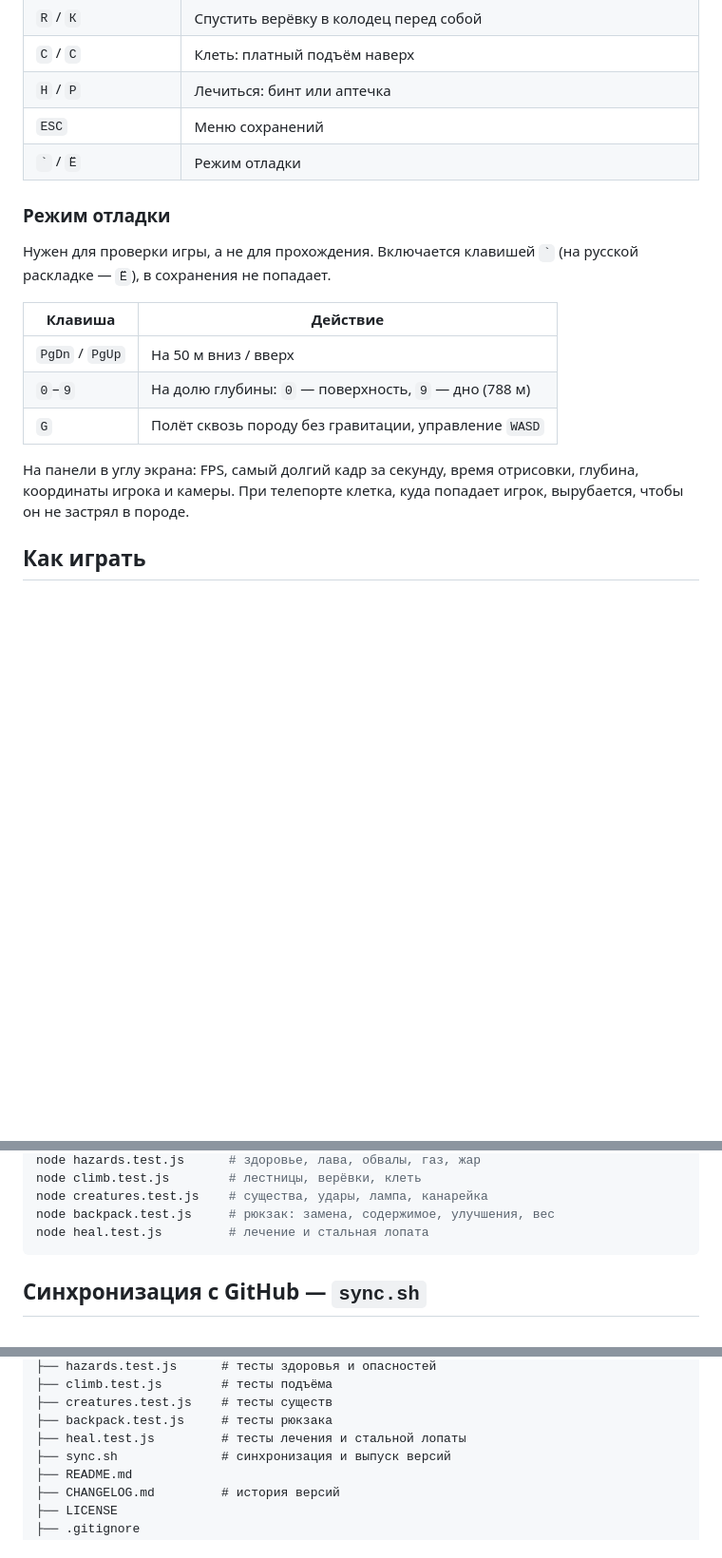
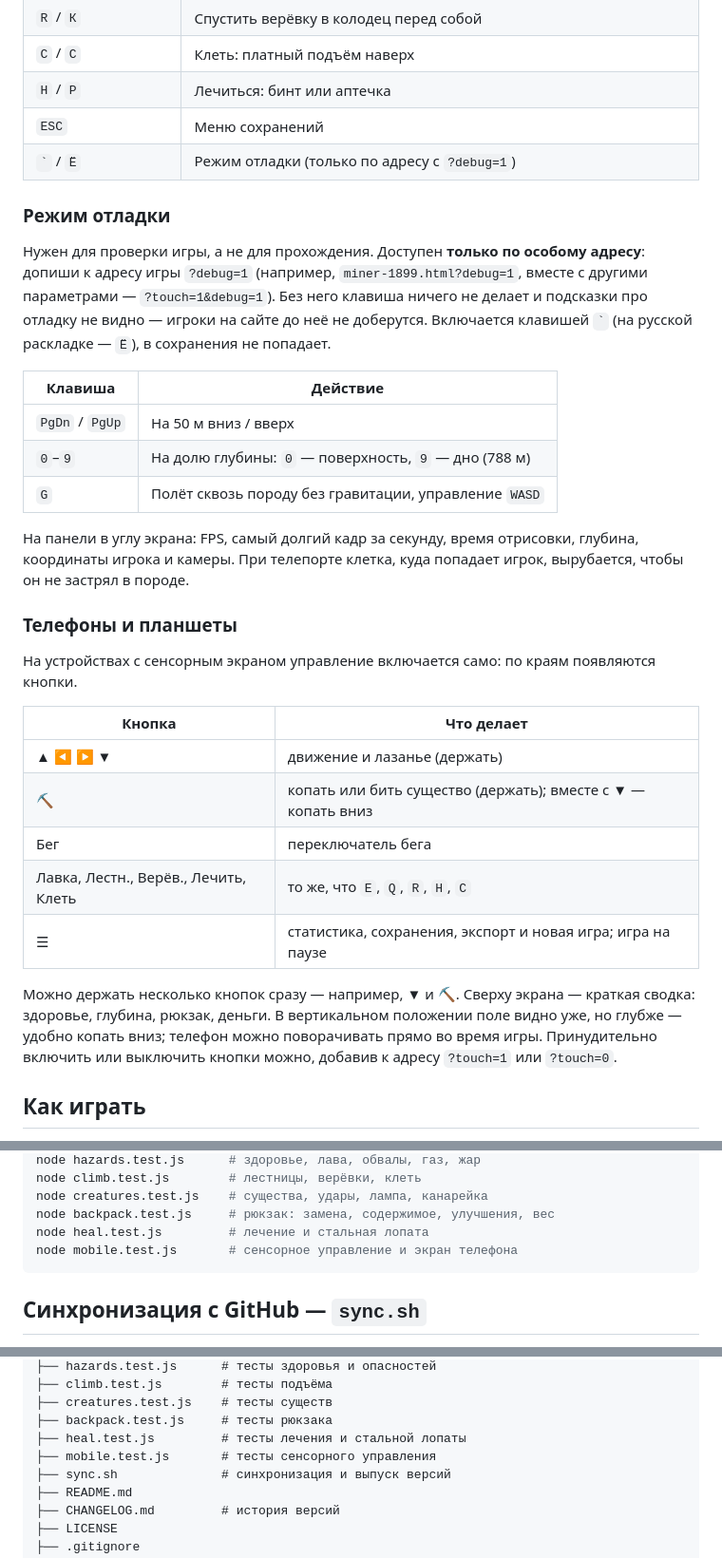
Before and after one commit to Z0rD4n0v1ch/miner-1899, a Markdown page: README.md, 3 parts joined by grey strips. Shown: that part at 95% size. Drawn GitHub-style; blank space fills up the shorter version.

Commit message:
feat: режим отладки только по ?debug=1

````diff
--- a/README.md
+++ b/README.md
@@ -36,11 +36,11 @@
 | `C` / `С` | Клеть: платный подъём наверх |
 | `H` / `Р` | Лечиться: бинт или аптечка |
 | `ESC` | Меню сохранений |
-| `` ` `` / `Ё` | Режим отладки |
+| `` ` `` / `Ё` | Режим отладки (только по адресу с `?debug=1`) |
 
 ### Режим отладки
 
-Нужен для проверки игры, а не для прохождения. Включается клавишей `` ` `` (на русской раскладке — `Ё`), в сохранения не попадает.
+Нужен для проверки игры, а не для прохождения. Доступен **только по особому адресу**: допиши к адресу игры `?debug=1` (например, `miner-1899.html?debug=1`, вместе с другими параметрами — `?touch=1&debug=1`). Без него клавиша ничего не делает и подсказки про отладку не видно — игроки на сайте до неё не доберутся. Включается клавишей `` ` `` (на русской раскладке — `Ё`), в сохранения не попадает.
 
 | Клавиша | Действие |
 |---|---|
@@ -49,6 +49,20 @@
 | `G` | Полёт сквозь породу без гравитации, управление `WASD` |
 
 На панели в углу экрана: FPS, самый долгий кадр за секунду, время отрисовки, глубина, координаты игрока и камеры. При телепорте клетка, куда попадает игрок, вырубается, чтобы он не застрял в породе.
+
+### Телефоны и планшеты
+
+На устройствах с сенсорным экраном управление включается само: по краям появляются кнопки.
+
+| Кнопка | Что делает |
+|---|---|
+| ▲ ◀ ▶ ▼ | движение и лазанье (держать) |
+| ⛏ | копать или бить существо (держать); вместе с ▼ — копать вниз |
+| Бег | переключатель бега |
+| Лавка, Лестн., Верёв., Лечить, Клеть | то же, что `E`, `Q`, `R`, `H`, `C` |
+| ☰ | статистика, сохранения, экспорт и новая игра; игра на паузе |
+
+Можно держать несколько кнопок сразу — например, ▼ и ⛏. Сверху экрана — краткая сводка: здоровье, глубина, рюкзак, деньги. В вертикальном положении поле видно уже, но глубже — удобно копать вниз; телефон можно поворачивать прямо во время игры. Принудительно включить или выключить кнопки можно, добавив к адресу `?touch=1` или `?touch=0`.
 
 ## Как играть
 
@@ -194,6 +208,7 @@ node climb.test.js        # лестницы, верёвки, клеть
 node creatures.test.js    # существа, удары, лампа, канарейка
 node backpack.test.js     # рюкзак: замена, содержимое, улучшения, вес
 node heal.test.js         # лечение и стальная лопата
+node mobile.test.js       # сенсорное управление и экран телефона
 ```
 
 ## Синхронизация с GitHub — `sync.sh`
@@ -236,6 +251,7 @@ miner-1899/
 ├── creatures.test.js    # тесты существ
 ├── backpack.test.js     # тесты рюкзака
 ├── heal.test.js         # тесты лечения и стальной лопаты
+├── mobile.test.js       # тесты сенсорного управления
 ├── sync.sh              # синхронизация и выпуск версий
 ├── README.md
 ├── CHANGELOG.md         # история версий
````
Also changed, not shown: CHANGELOG.md (+7 -0 lines), mobile-preview.png (added), 3 other files.
